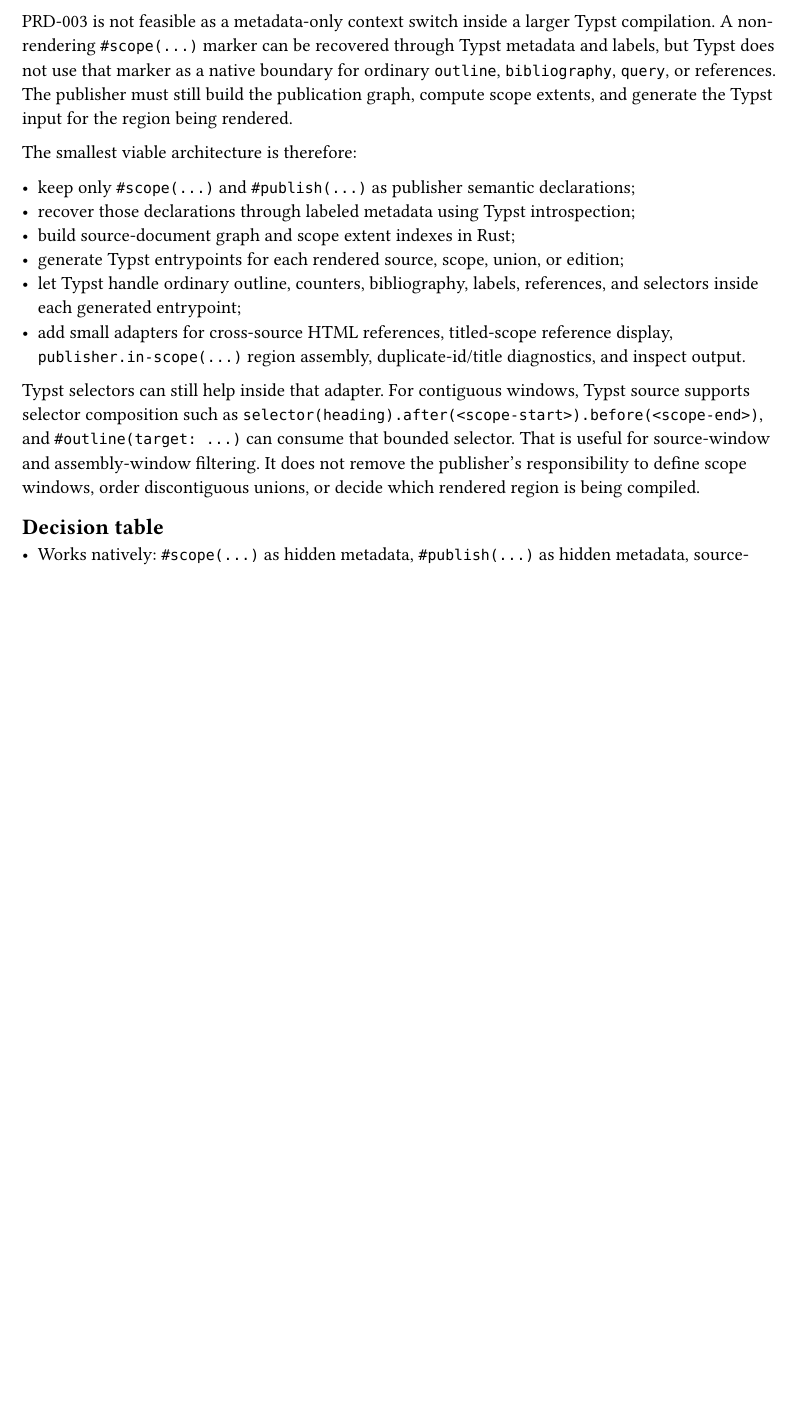
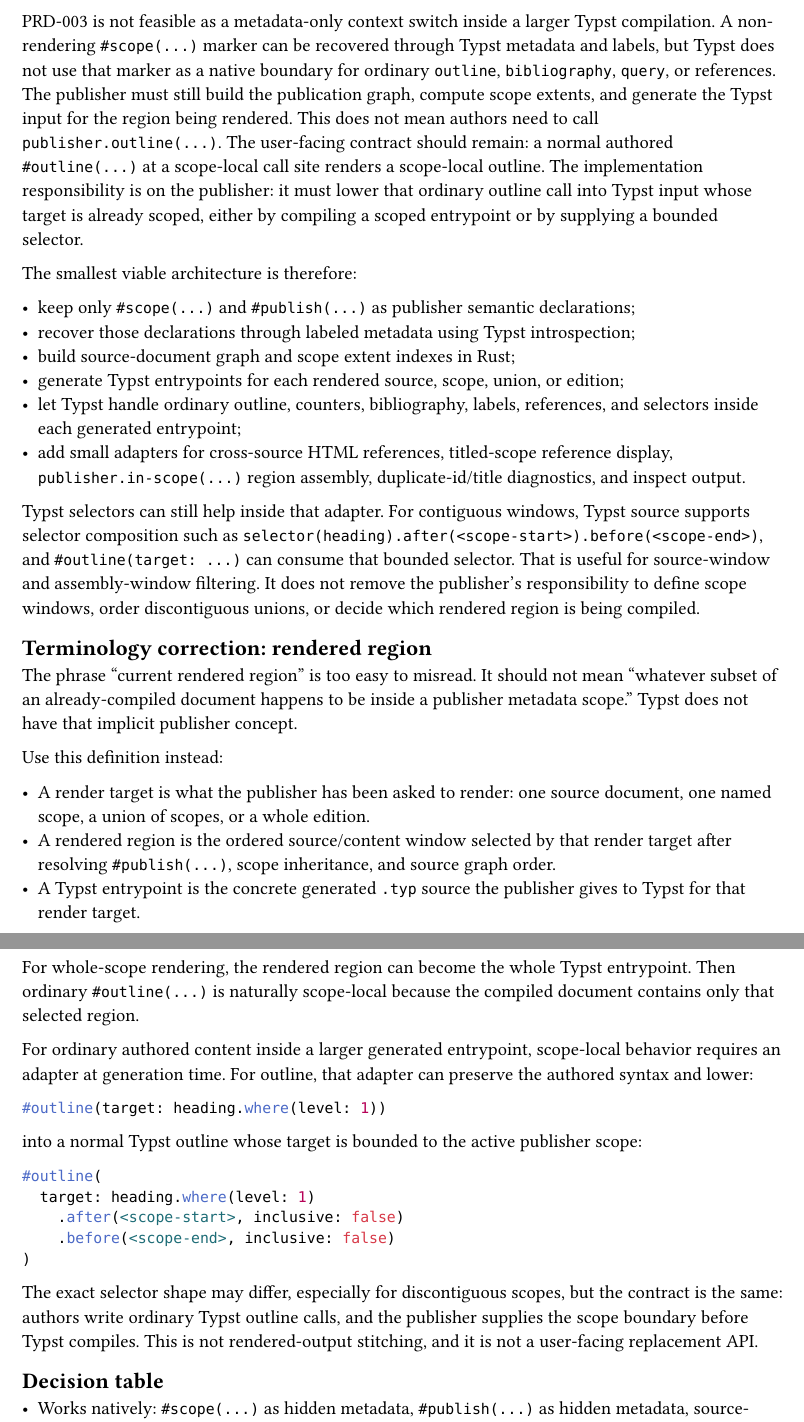
Before and after one commit to jason-cairns/publisher, a Typst document (design/prd-003-discovery-report.typ): part of page 1 of 6 before the commit and two parts of pages 1 and 2 of 7 after it, the two joined at a grey line, cut so that both start at the same text, the shorter picture padded with empty space. Compiled offline with Typst 0.15.

Commit message:
Clarify PRD-003 rendered region semantics

````diff
--- a/design/prd-003-discovery-report.typ
+++ b/design/prd-003-discovery-report.typ
@@ -9,6 +9,9 @@
 PRD-003 is not feasible as a metadata-only context switch inside a larger Typst compilation.
 A non-rendering `#scope(...)` marker can be recovered through Typst metadata and labels, but Typst does not use that marker as a native boundary for ordinary `outline`, `bibliography`, `query`, or references.
 The publisher must still build the publication graph, compute scope extents, and generate the Typst input for the region being rendered.
+This does not mean authors need to call `publisher.outline(...)`.
+The user-facing contract should remain: a normal authored `#outline(...)` at a scope-local call site renders a scope-local outline.
+The implementation responsibility is on the publisher: it must lower that ordinary outline call into Typst input whose target is already scoped, either by compiling a scoped entrypoint or by supplying a bounded selector.
 
 The smallest viable architecture is therefore:
 
@@ -23,6 +26,41 @@
 For contiguous windows, Typst source supports selector composition such as `selector(heading).after(<scope-start>).before(<scope-end>)`, and `#outline(target: ...)` can consume that bounded selector.
 That is useful for source-window and assembly-window filtering.
 It does not remove the publisher's responsibility to define scope windows, order discontiguous unions, or decide which rendered region is being compiled.
+
+== Terminology correction: rendered region
+
+The phrase "current rendered region" is too easy to misread.
+It should not mean "whatever subset of an already-compiled document happens to be inside a publisher metadata scope."
+Typst does not have that implicit publisher concept.
+
+Use this definition instead:
+
+- A render target is what the publisher has been asked to render: one source document, one named scope, a union of scopes, or a whole edition.
+- A rendered region is the ordered source/content window selected by that render target after resolving `#publish(...)`, scope inheritance, and source graph order.
+- A Typst entrypoint is the concrete generated `.typ` source the publisher gives to Typst for that render target.
+
+For whole-scope rendering, the rendered region can become the whole Typst entrypoint.
+Then ordinary `#outline(...)` is naturally scope-local because the compiled document contains only that selected region.
+
+For ordinary authored content inside a larger generated entrypoint, scope-local behavior requires an adapter at generation time.
+For outline, that adapter can preserve the authored syntax and lower:
+
+```typ
+#outline(target: heading.where(level: 1))
+```
+
+into a normal Typst outline whose target is bounded to the active publisher scope:
+
+```typ
+#outline(
+  target: heading.where(level: 1)
+    .after(<scope-start>, inclusive: false)
+    .before(<scope-end>, inclusive: false)
+)
+```
+
+The exact selector shape may differ, especially for discontiguous scopes, but the contract is the same: authors write ordinary Typst outline calls, and the publisher supplies the scope boundary before Typst compiles.
+This is not rendered-output stitching, and it is not a user-facing replacement API.
 
 == Decision table
 
````
Also changed, not shown: design/prd-003-typst-selector-usage.typ (+36 -0 lines), design/prd-003-discovery-report.typ (8 more changed lines).
